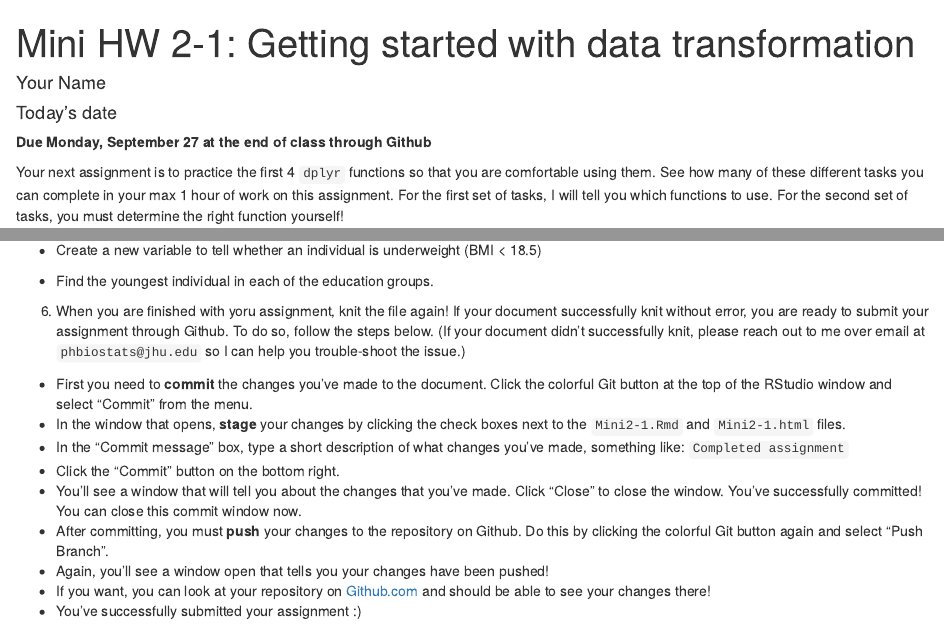
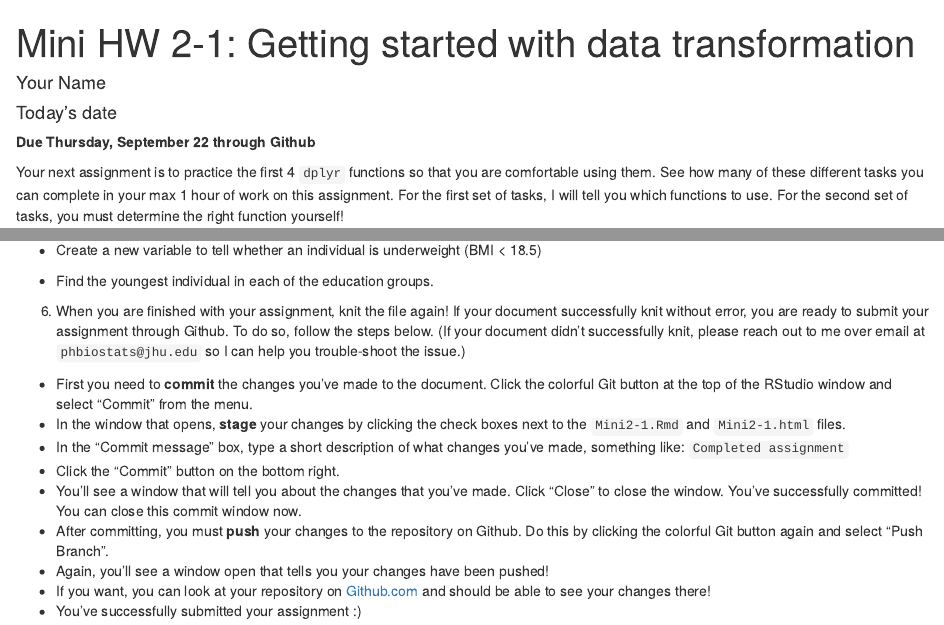
Before and after one commit to intro-R-public-health-master/mini-assignment-2-1, an R Markdown document (Mini2-1.Rmd): the page in a window 1100 px wide, from its top, and a second part further down, joined at a grey line. Rendered offline with R 4.5, knitr and Pandoc, with nearby package versions.

Commit message:
Updated for 2022

````diff
--- a/Mini2-1.Rmd
+++ b/Mini2-1.Rmd
@@ -9,7 +9,7 @@ output: html_document
 knitr::opts_chunk$set(echo = TRUE)
 ```
 
-**Due Monday, September 27 at the end of class through Github**
+**Due Thursday, September 22 through Github**
 
 Your next assignment is to practice the first 4 `dplyr` functions so that you are comfortable using them.  See how many of these different tasks you can complete in your max 1 hour of work on this assignment.  For the first set of tasks, I will tell you which functions to use.  For the second set of tasks, you must determine the right function yourself!
 
@@ -122,7 +122,7 @@ load("nmes2018.rda")
 ```
 
 
-(6) When you are finished with yoru assignment, knit the file again!  If your document successfully knit without error, you are ready to submit your assignment through Github.  To do so, follow the steps below.  (If your document didn't successfully knit, please reach out to me over email at `phbiostats@jhu.edu` so I can help you trouble-shoot the issue.)
+(6) When you are finished with your assignment, knit the file again!  If your document successfully knit without error, you are ready to submit your assignment through Github.  To do so, follow the steps below.  (If your document didn't successfully knit, please reach out to me over email at `phbiostats@jhu.edu` so I can help you trouble-shoot the issue.)
 
 * First you need to **commit** the changes you've made to the document.  Click the colorful Git button at the top of the RStudio window and select "Commit" from the menu.
 * In the window that opens, **stage** your changes by clicking the check boxes next to the `Mini2-1.Rmd` and `Mini2-1.html` files.
````
